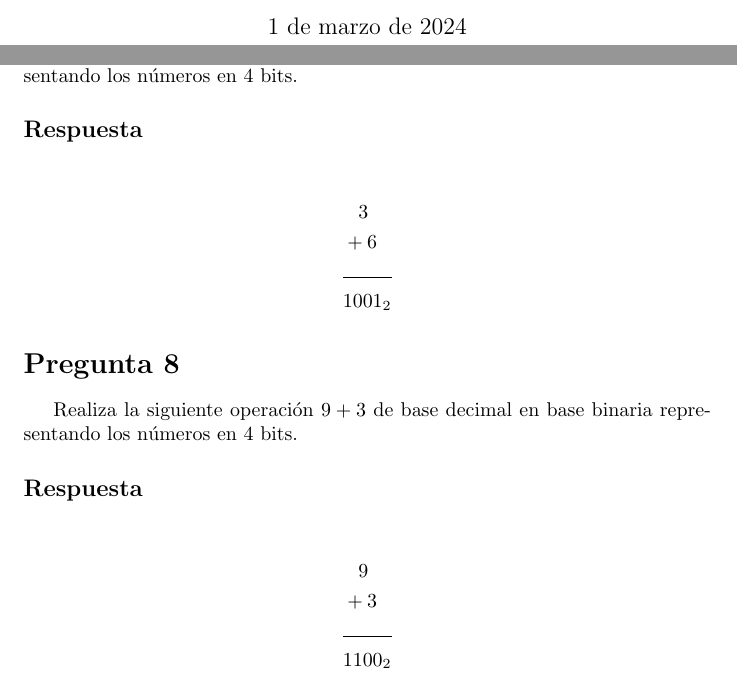
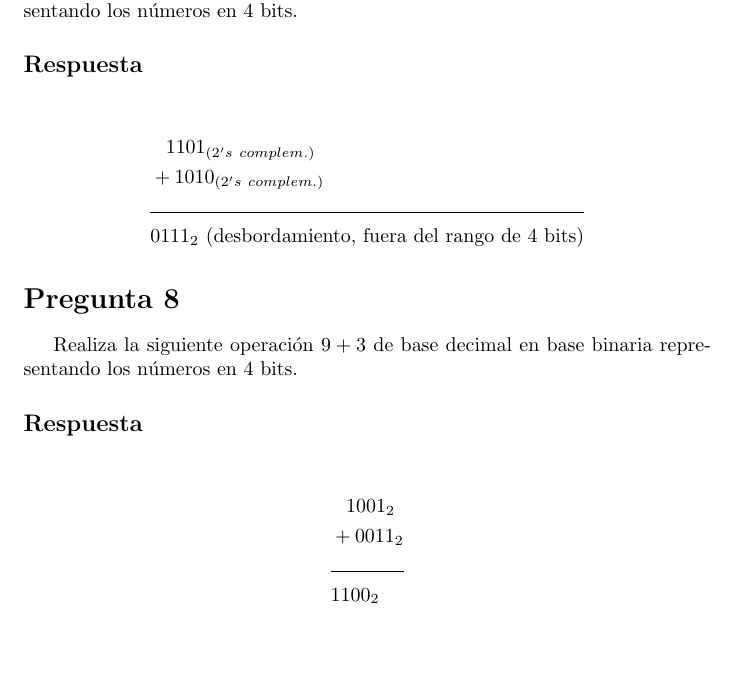
Before and after one commit to MxDui/ARQ-2024-2, a LaTeX document (hmw/hmw1/main.tex): two parts of pages 1 and 4 of 10 before the commit and part of page 4 of 10 after it, the two joined at a grey line, cut at the place of the change, the shorter picture padded with empty space. Compiled offline with pdfLaTeX.

Commit message:
Finished pset1

```diff
--- a/hmw/hmw1/main.tex
+++ b/hmw/hmw1/main.tex
@@ -101,31 +100,26 @@ Las cuatro unidades funcionales principales de una computadora son:
     \item \textbf{Unidad de Salida}: Incluye dispositivos como monitores e impresoras que la computadora usa para comunicar los resultados de sus operaciones al usuario.
 \end{enumerate}
 
-
-
 \section*{Pregunta 7}
-
-Realiza la siguiente operación \(-3 - 6\) de base decimal en base binario representando los
-números en 4 bits.
-
+Realiza la siguiente operación \(-3 - 6\) de base decimal en base binario representando los números en 4 bits.
 \subsection*{Respuesta}
 \begin{align*}
-  &\phantom{-}3 \\
-  &+6 \\
+  &\phantom{-}1101_{(2's\ complem.)} \\
+  &+1010_{(2's\ complem.)} \\
   \cline{1-2}
-  &1001_2
+  &0111_{2} \text{ (desbordamiento, fuera del rango de 4 bits)}
 \end{align*}
+
 
 \section*{Pregunta 8}
 Realiza la siguiente operación \(9 + 3\) de base decimal en base binaria representando los números en 4 bits.
 \subsection*{Respuesta}
 \begin{align*}
-  &\phantom{+}9 \\
-  &+3 \\
+  &\phantom{+}1001_2 \\
+  &+0011_2 \\
   \cline{1-2}
   &1100_2
 \end{align*}
-
 
 
 \section*{Pregunta 9}
```
Also changed, not shown: hmw/hmw1/cover.tex (+0 -1 lines), hmw/hmw1/main.tex (1 more changed lines).
